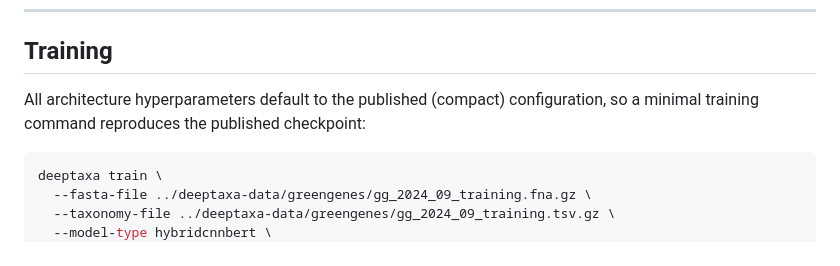
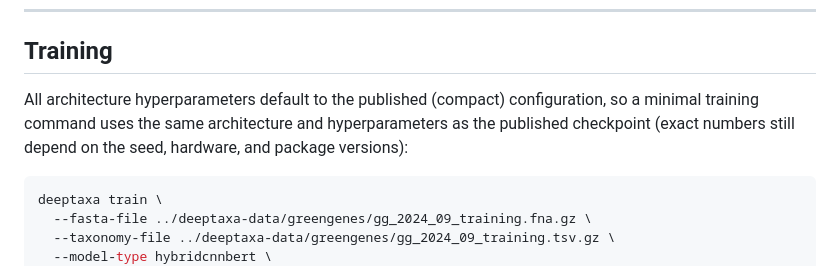
Before and after one commit to systems-genomics-lab/deeptaxa, a Markdown page: README.md, the part around the change. GitHub-like rendering.

Commit message:
Soften the training note so it no longer claims an exact reproduction

````diff
--- a/README.md
+++ b/README.md
@@ -207,7 +207,7 @@ wget https://huggingface.co/systems-genomics-lab/deeptaxa/resolve/main/config.js
 
 ## Training
 
-All architecture hyperparameters default to the published (compact) configuration, so a minimal training command reproduces the published checkpoint:
+All architecture hyperparameters default to the published (compact) configuration, so a minimal training command uses the same architecture and hyperparameters as the published checkpoint (exact numbers still depend on the seed, hardware, and package versions):
 
 ```bash
 deeptaxa train \
````
